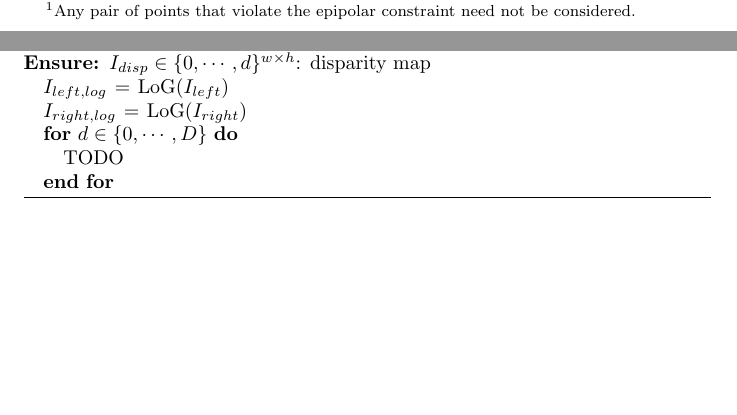
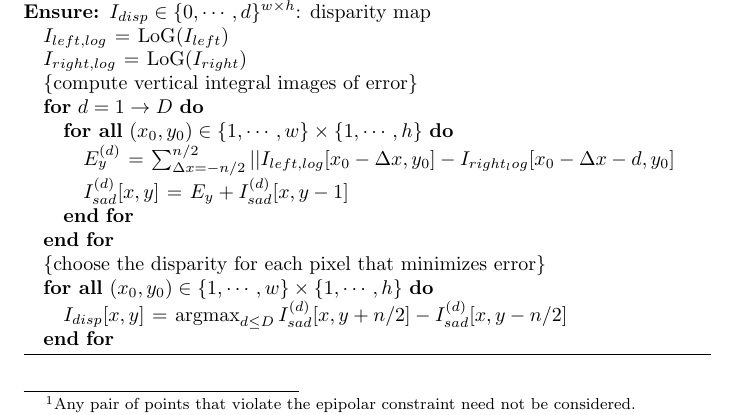
Before and after one commit to mkoval/gpu_stereo, a LaTeX document (report/report.tex): two parts of pages 1 and 2 of 6 before the commit and part of page 2 of 6 after it, the two joined at a grey line, cut so that both start at the same text, the shorter picture padded with empty space. Compiled offline with pdfLaTeX.

Commit message:
Updated algorithm in algorithmic.

```diff
--- a/report/report.tex
+++ b/report/report.tex
@@ -24,7 +24,8 @@
          \def\partautorefname{Part}%
          \orgautoref}
 
-\DeclareMathOperator{\argmax}{argmax}
+\DeclareMathOperator*{\argmin}{argmax}
+\DeclareMathOperator*{\argmax}{argmax}
 \DeclareMathOperator{\LoG}{LoG}
 \DeclareMathOperator{\Window}{Window}
 \newcommand{\floor}[1]{\lfloor #1 \rfloor}
@@ -110,8 +111,18 @@ only one integral image is in memory at a given time.}
     \ENSURE $I_{disp} \in \{0, \cdots, d\}^{w \times h}$: disparity map
     \STATE $I_{left,log} \gets \LoG(I_{left})$
     \STATE $I_{right,log} \gets \LoG(I_{right})$
-    \FOR {$d \in \{0, \cdots, D\}$}
-    \STATE TODO
+    \STATE \COMMENT {compute vertical integral images of error}
+    \FOR {$d = 1 \to D$}
+        \FORALL {$(x_0, y_0) \in \{1, \cdots, w\} \times \{1, \cdots, h\}$}
+            \STATE $E_y^{(d)} \gets \sum_{\Delta x = -n/2}^{n/2}{
+                                      ||I_{left,log}[x_0 - \Delta x, y_0]
+                                      - I_{right_log}[x_0 - \Delta x - d, y_0]}$
+            \STATE $I_{sad}^{(d)}[x, y] \gets E_y + I_{sad}^{(d)}[x, y - 1]$
+        \ENDFOR
+    \ENDFOR
+    \STATE \COMMENT {choose the disparity for each pixel that minimizes error}
+    \FORALL {$(x_0, y_0) \in \{1, \cdots, w\} \times \{1, \cdots, h\}$}
+        \STATE $I_{disp}[x, y] \gets \argmin_{d \le D} I_{sad}^{(d)}[x, y + n/2] - I_{sad}^{(d)}[x, y - n/2]$
     \ENDFOR
     \end{algorithmic}
 \end{algorithm}
```
